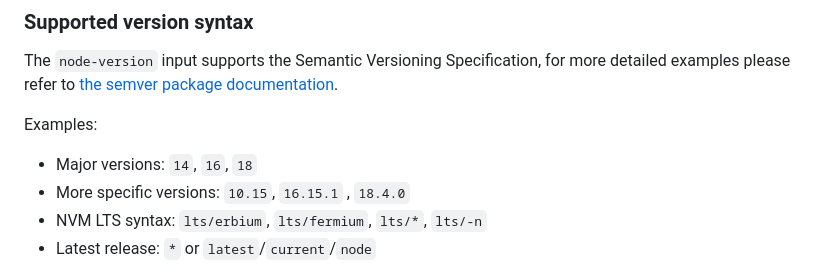
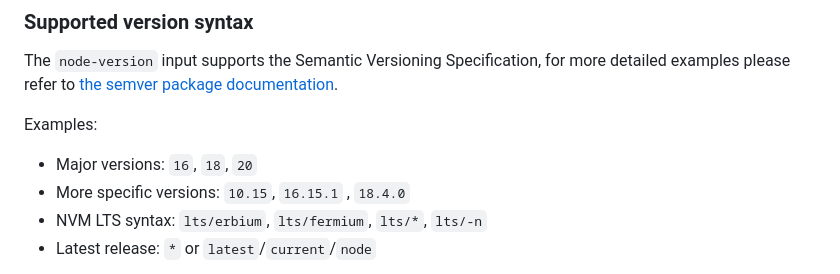
Before and after one commit to actions/setup-node, a Markdown page: README.md, the part around the change. GitHub-like rendering.

Commit message:
Change example of Major versions in Supported version syntax
setup-node v4 supports node v20, but these example may
cause misunderstanding like a v20 is not supported.

```diff
--- a/README.md
+++ b/README.md
@@ -103,7 +103,7 @@ The `node-version` input supports the Semantic Versioning Specification, for mor
 
 Examples:
 
- - Major versions: `14`, `16`, `18`
+ - Major versions: `16`, `18`, `20`
  - More specific versions: `10.15`, `16.15.1` , `18.4.0`
  - NVM LTS syntax: `lts/erbium`, `lts/fermium`, `lts/*`, `lts/-n`
  - Latest release: `*` or `latest`/`current`/`node`
```
